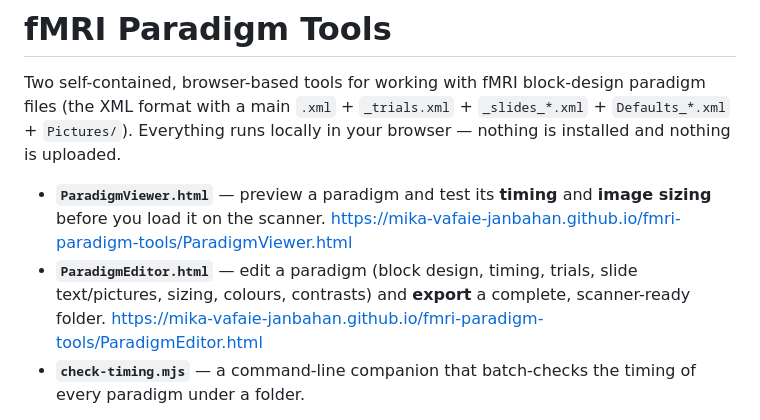
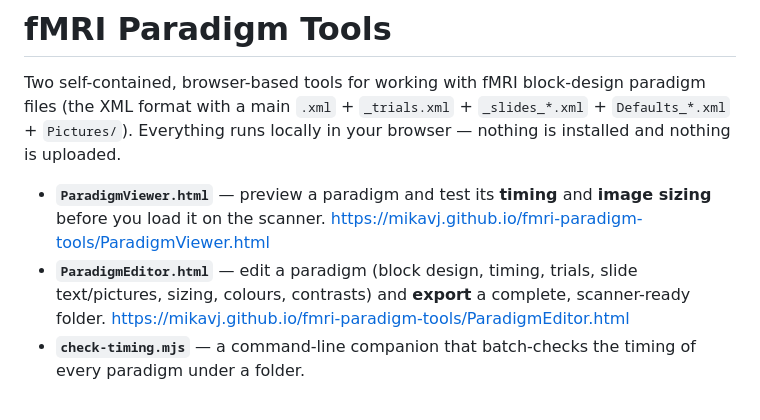
Before and after one commit to mikavj/fmri-paradigm-tools, a Markdown page: README.md, the part around the change. Rendered like a GitHub page.

Commit message:
README.md
update page redirects

```diff
--- a/README.md
+++ b/README.md
@@ -3,9 +3,9 @@
 Two self-contained, browser-based tools for working with fMRI block-design paradigm files (the XML format with a main `.xml` + `_trials.xml` + `_slides_*.xml` + `Defaults_*.xml` + `Pictures/`). Everything runs locally in your browser — nothing is installed and nothing is uploaded.
 
 - **`ParadigmViewer.html`** — preview a paradigm and test its **timing** and **image sizing** before you load it on the scanner.
-          https://mika-vafaie-janbahan.github.io/fmri-paradigm-tools/ParadigmViewer.html
+          https://mikavj.github.io/fmri-paradigm-tools/ParadigmViewer.html
 - **`ParadigmEditor.html`** — edit a paradigm (block design, timing, trials, slide text/pictures, sizing, colours, contrasts) and **export** a complete, scanner-ready folder.
-          https://mika-vafaie-janbahan.github.io/fmri-paradigm-tools/ParadigmEditor.html
+          https://mikavj.github.io/fmri-paradigm-tools/ParadigmEditor.html
 - **`check-timing.mjs`** — a command-line companion that batch-checks the timing of every paradigm under a folder.
 
 These are independent helper tools. They are not affiliated with, or produced by, any scanner-software vendor.
```
